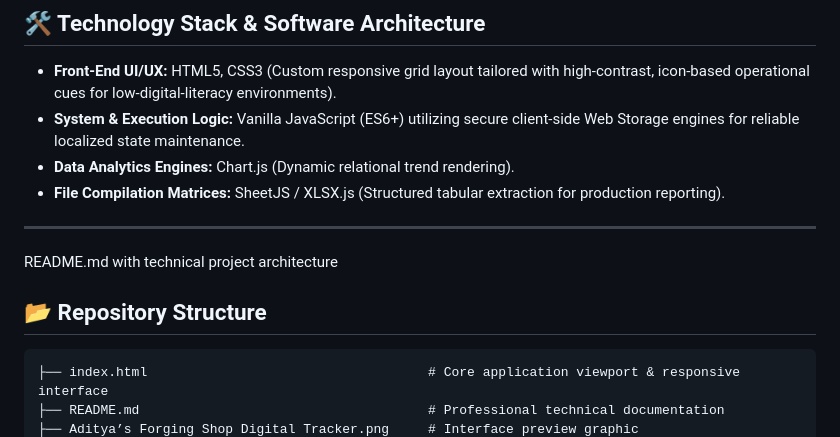
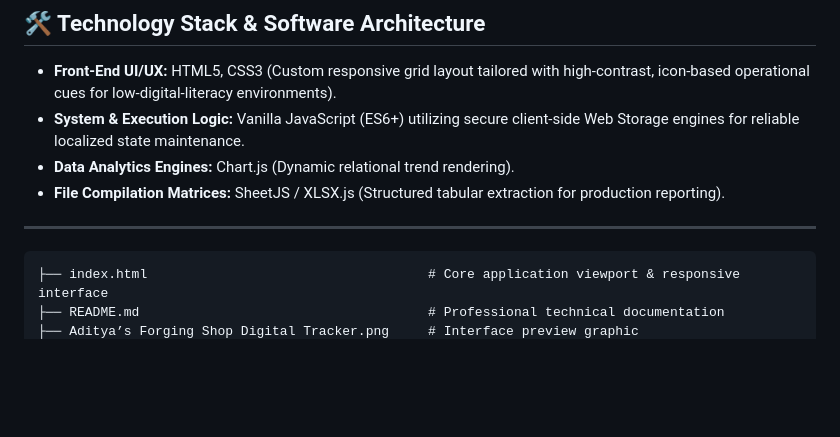
Before and after one commit to adityakachi/ForgeTrack-Digital-Shopfloor-Tracker, a Markdown page: README.md, the part around the change. Drawn GitHub-style; blank space fills up the shorter version.

````diff
--- a/README.md
+++ b/README.md
@@ -45,8 +45,6 @@ Traditional forging environments frequently suffer from disconnected workflows,
 
 ---
 
-README.md with technical project architecture
-## 📂 Repository Structure
 
 ```text
 ├── index.html                                    # Core application viewport & responsive interface
````
